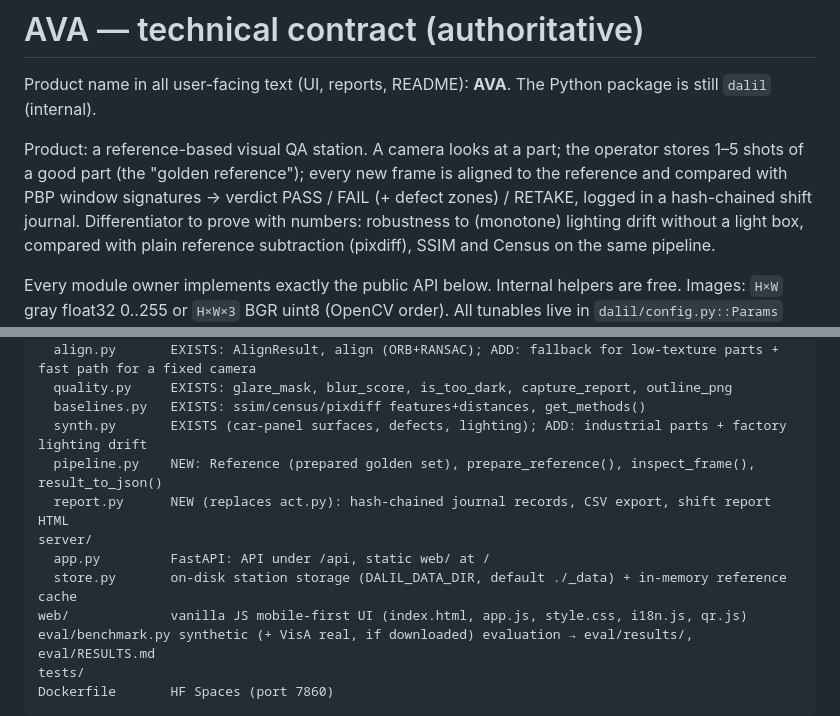
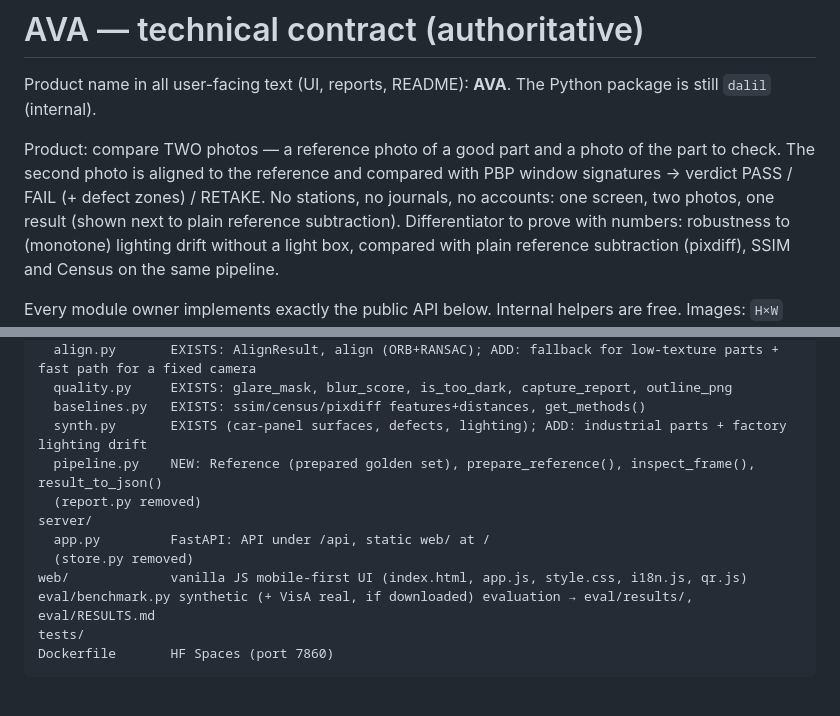
Before and after one commit to TheRizaev/AVA-Product, a Markdown page: docs/SPEC.md, 2 parts joined by grey strips. Drawn GitHub-style; blank space fills up the shorter version.

```diff
--- a/docs/SPEC.md
+++ b/docs/SPEC.md
@@ -2,9 +2,9 @@
 
 Product name in all user-facing text (UI, reports, README): **AVA**. The Python package is still `dalil` (internal).
 
-Product: a reference-based visual QA station. A camera looks at a part; the operator stores 1–5 shots of a good part
-(the "golden reference"); every new frame is aligned to the reference and compared with PBP window signatures →
-verdict PASS / FAIL (+ defect zones) / RETAKE, logged in a hash-chained shift journal.
+Product: compare TWO photos — a reference photo of a good part and a photo of the part to check. The second photo is
+aligned to the reference and compared with PBP window signatures → verdict PASS / FAIL (+ defect zones) / RETAKE.
+No stations, no journals, no accounts: one screen, two photos, one result (shown next to plain reference subtraction).
 Differentiator to prove with numbers: robustness to (monotone) lighting drift without a light box, compared with
 plain reference subtraction (pixdiff), SSIM and Census on the same pipeline.
 
@@ -26,10 +26,10 @@ dalil/
   baselines.py   EXISTS: ssim/census/pixdiff features+distances, get_methods()
   synth.py       EXISTS (car-panel surfaces, defects, lighting); ADD: industrial parts + factory lighting drift
   pipeline.py    NEW: Reference (prepared golden set), prepare_reference(), inspect_frame(), result_to_json()
-  report.py      NEW (replaces act.py): hash-chained journal records, CSV export, shift report HTML
+  (report.py removed)
 server/
   app.py         FastAPI: API under /api, static web/ at /
-  store.py       on-disk station storage (DALIL_DATA_DIR, default ./_data) + in-memory reference cache
+  (store.py removed)
 web/             vanilla JS mobile-first UI (index.html, app.js, style.css, i18n.js, qr.js)
 eval/benchmark.py synthetic (+ VisA real, if downloaded) evaluation → eval/results/, eval/RESULTS.md
 tests/
```
Also changed, not shown: other parts of docs/SPEC.md (+75 -60 lines).
